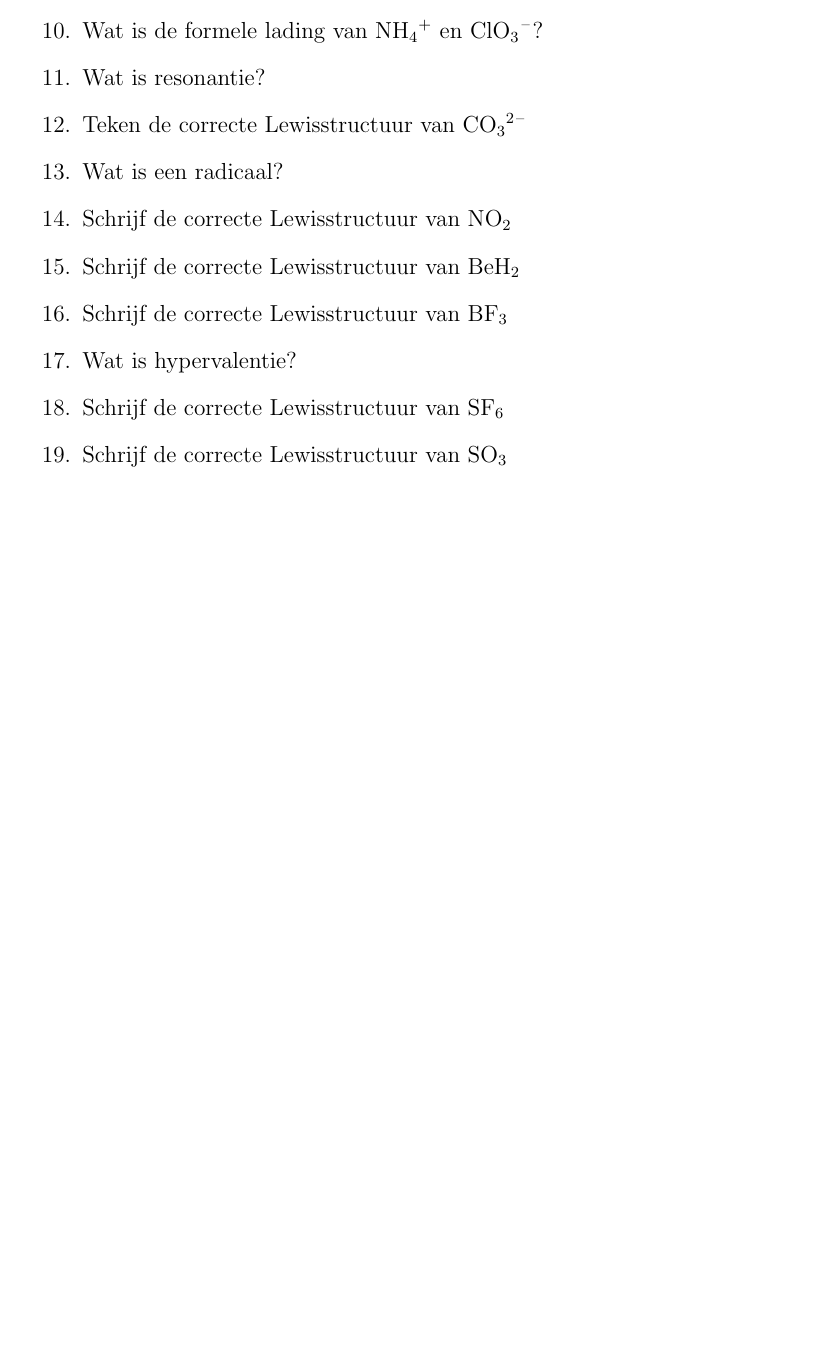
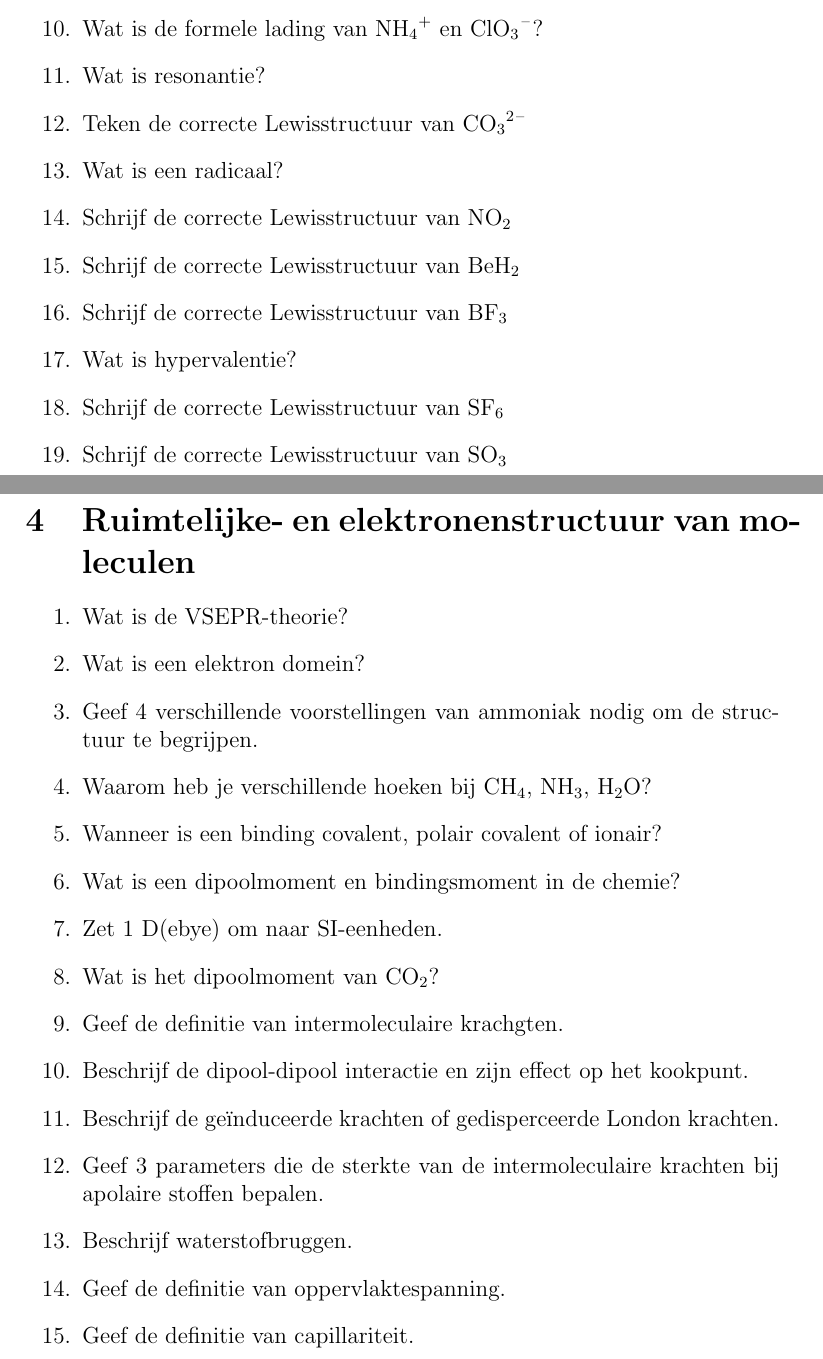
Before and after one commit to OsamaBinNaughty-hub/2de-semester-1BA-IR, a LaTeX document (Chemie.tex): part of page 5 of 5 before the commit and two parts of pages 5 and 6 of 6 after it, the two joined at a grey line, cut so that both start at the same text, the shorter picture padded with empty space. Compiled offline with pdfLaTeX.

Commit message:
Vragen Hfst 10 toegevoegd

```diff
--- a/Chemie.tex
+++ b/Chemie.tex
@@ -140,4 +140,24 @@
         \item Schrijf de correcte Lewisstructuur van \ce{SO3}
     \end{enumerate}
 
+    \section{Ruimtelijke- en elektronenstructuur van moleculen}
+
+    \begin{enumerate}
+        \item Wat is de VSEPR-theorie?
+        \item Wat is een elektron domein?
+        \item Geef 4 verschillende voorstellingen van ammoniak nodig om de structuur te begrijpen.
+        \item Waarom heb je verschillende hoeken bij \ce{CH4}, \ce{NH3}, \ce{H2O}?
+        \item Wanneer is een binding covalent, polair covalent of ionair?
+        \item Wat is een dipoolmoment en bindingsmoment in de chemie?
+        \item Zet 1 D(ebye) om naar SI-eenheden.
+        \item Wat is het dipoolmoment van \ce{CO2}?
+        \item Geef de definitie van intermoleculaire krachgten.
+        \item Beschrijf de dipool-dipool interactie en zijn effect op het kookpunt.
+        \item Beschrijf de ge\"induceerde krachten of gedisperceerde London krachten.
+        \item Geef 3 parameters die de sterkte van de intermoleculaire krachten bij apolaire stoffen bepalen.
+        \item Beschrijf waterstofbruggen.
+        \item Geef de definitie van oppervlaktespanning.
+        \item Geef de definitie van capillariteit.
+    \end{enumerate}
+
 \end{document}
```
